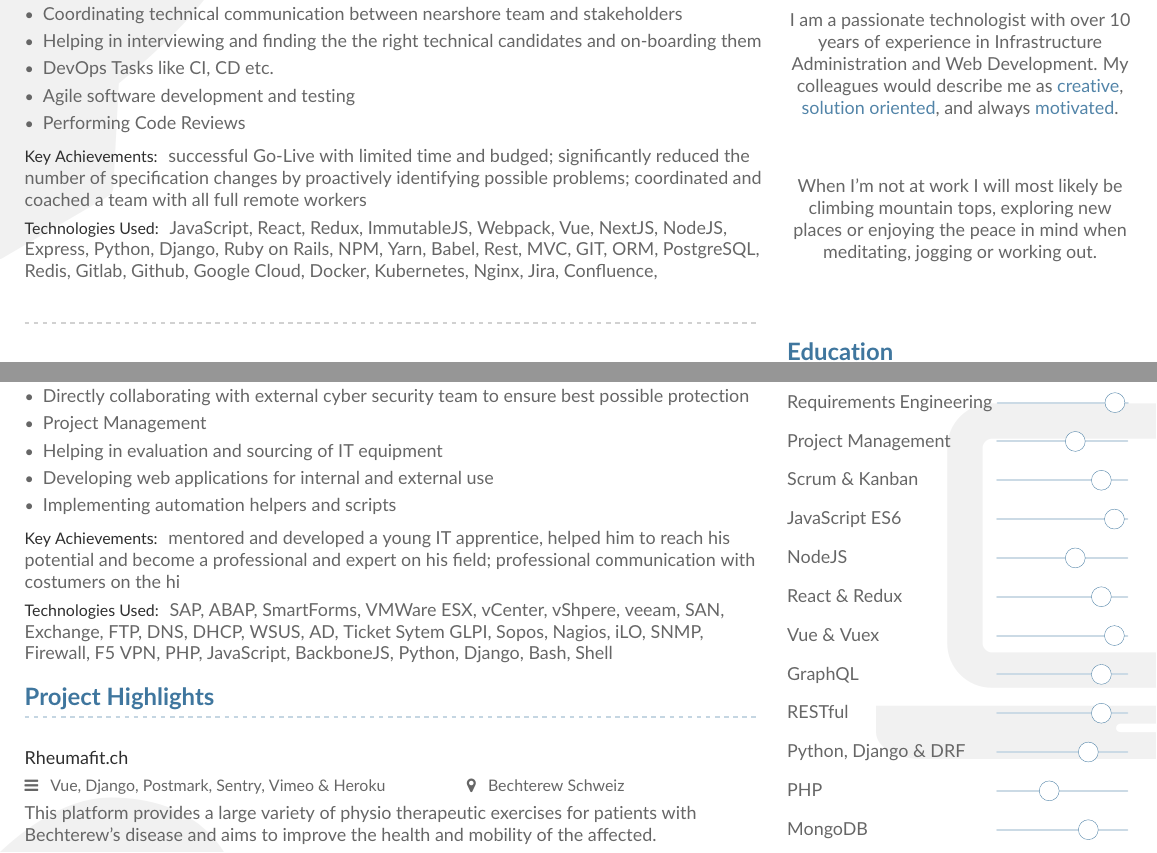
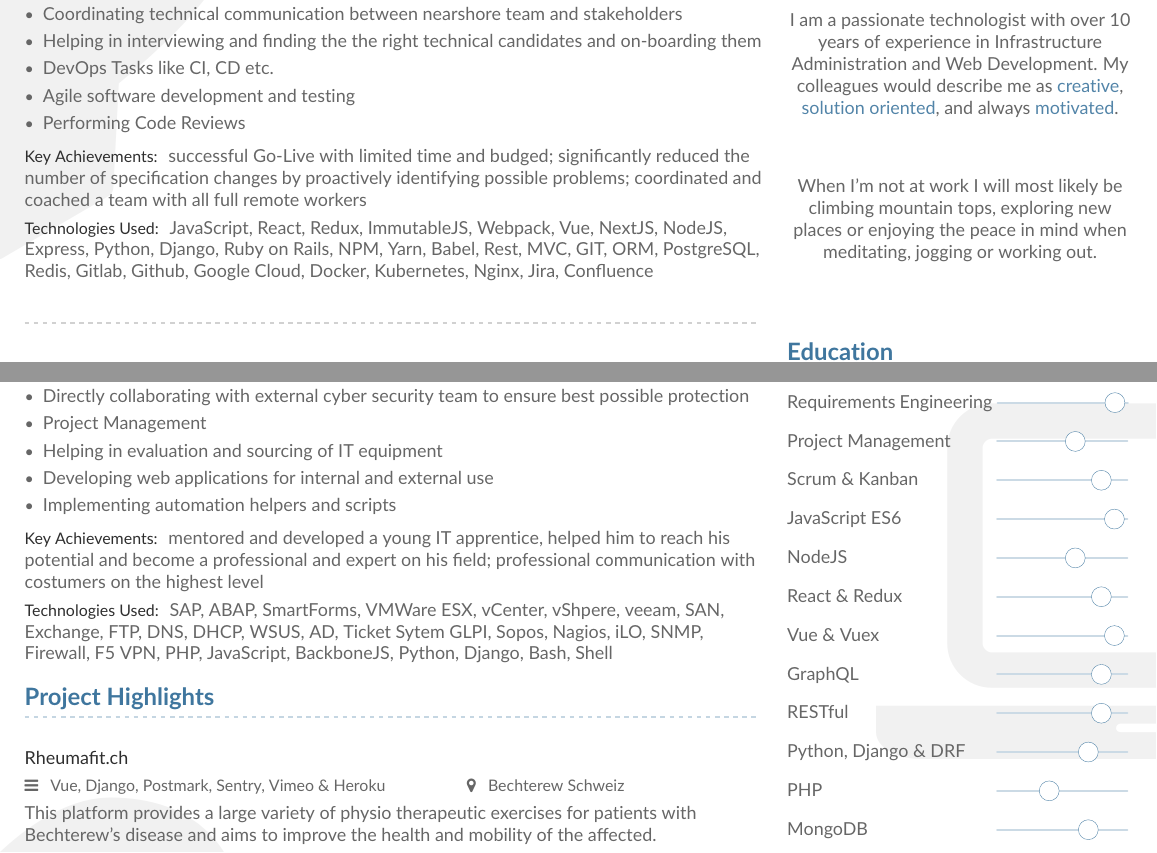
Before and after one commit to eigenmannmartin/CV, a LaTeX CV (cv.tex): two parts of pages 1 and 2 of 2, joined at a grey line, cut so that both start at the same text. Compiled offline with pdfLaTeX.

Commit message:
adds missing words

```diff
--- a/cv.tex
+++ b/cv.tex
@@ -178,7 +178,7 @@ GIT, Github, Heroku, Flynn, DigitalOcean, Qlik, Auth0
 
 \cvsubsubsection{Key Achievements:}
 mentored and developed a young IT apprentice, helped him to reach his potential and become a professional and expert on his field;
-professional communication with costumers on the hi
+professional communication with costumers on the highest level
 
 \cvsubsubsection{Technologies Used:}
 SAP, ABAP, SmartForms,
```
Also changed, not shown: cv.tex (2 more changed lines).
